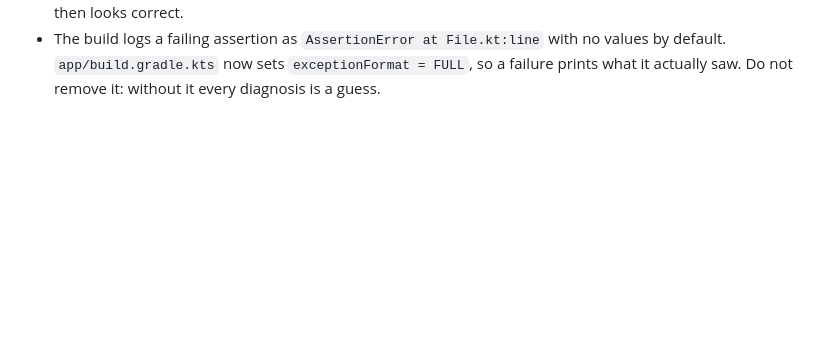
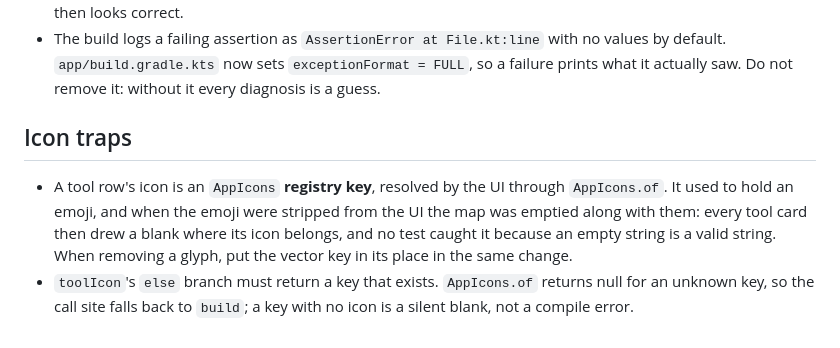
Before and after one commit to onelpawarai-X/zyraxon-mobile-ai, a Markdown page: AGENTS.md, the part around the change. GitHub-like rendering; blank space fills up the shorter version.

Commit message:
docs: record the icon-key trap that blanked every tool row

```diff
--- a/AGENTS.md
+++ b/AGENTS.md
@@ -451,3 +451,15 @@ Bengali-only font renders every Latin glyph as a box, and tesseract then reports
   no values by default. `app/build.gradle.kts` now sets
   `exceptionFormat = FULL`, so a failure prints what it actually saw. Do not
   remove it: without it every diagnosis is a guess.
+
+## Icon traps
+
+* A tool row's icon is an `AppIcons` **registry key**, resolved by the UI through
+  `AppIcons.of`. It used to hold an emoji, and when the emoji were stripped from
+  the UI the map was emptied along with them: every tool card then drew a blank
+  where its icon belongs, and no test caught it because an empty string is a
+  valid string. When removing a glyph, put the vector key in its place in the
+  same change.
+* `toolIcon`'s `else` branch must return a key that exists. `AppIcons.of`
+  returns null for an unknown key, so the call site falls back to `build`; a
+  key with no icon is a silent blank, not a compile error.
```
